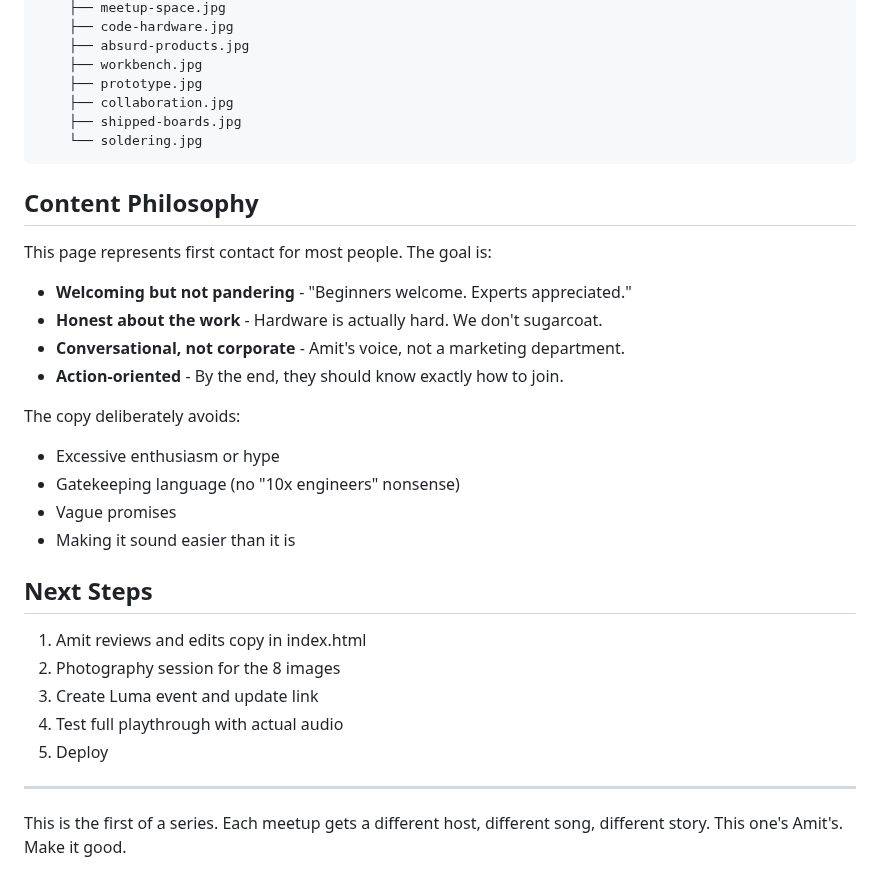
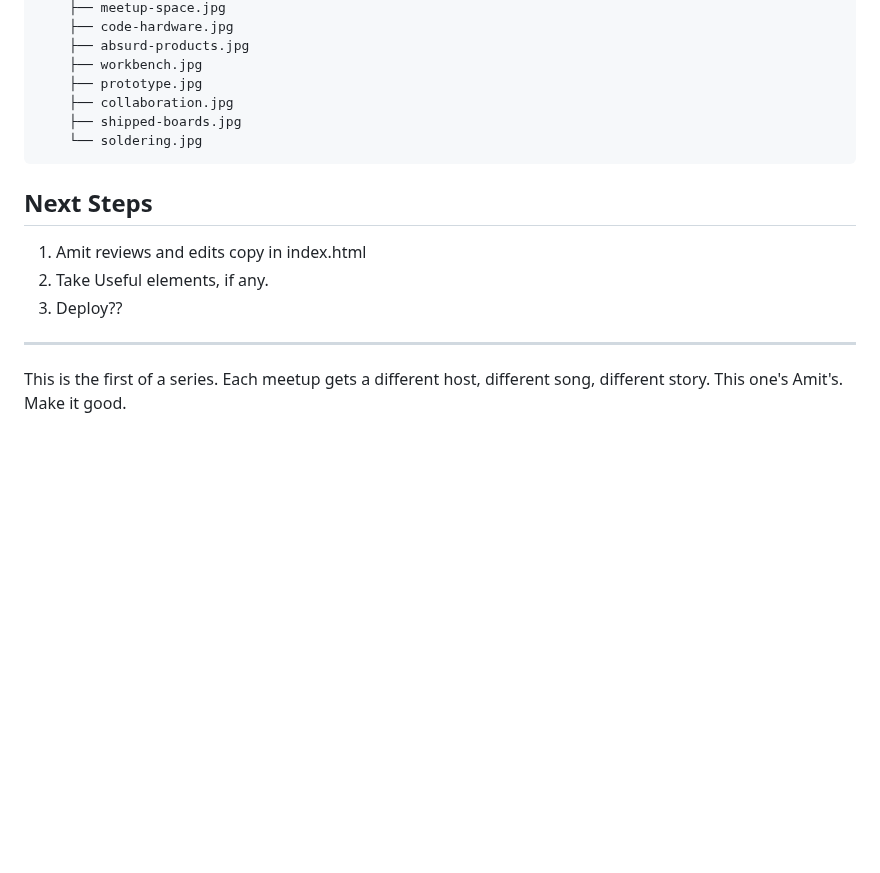
Before and after one commit to hifinoise/TheHardwareCollective-Sizzle, a Markdown page: README.md, the part around the change. Rendered like a GitHub page; blank space fills up the shorter version.

Commit message:
Update README.md
Signed-off-by: Kailash <87631754+hifinoise@users.noreply.github.com>

````diff
--- a/README.md
+++ b/README.md
@@ -111,27 +111,11 @@ project-root/
     └── soldering.jpg
 ```
 
-## Content Philosophy
-
-This page represents first contact for most people. The goal is:
-- **Welcoming but not pandering** - "Beginners welcome. Experts appreciated."
-- **Honest about the work** - Hardware is actually hard. We don't sugarcoat.
-- **Conversational, not corporate** - Amit's voice, not a marketing department.
-- **Action-oriented** - By the end, they should know exactly how to join.
-
-The copy deliberately avoids:
-- Excessive enthusiasm or hype
-- Gatekeeping language (no "10x engineers" nonsense)
-- Vague promises
-- Making it sound easier than it is
-
 ## Next Steps
 
 1. Amit reviews and edits copy in index.html
-2. Photography session for the 8 images
-3. Create Luma event and update link
-4. Test full playthrough with actual audio
-5. Deploy
+2. Take Useful elements, if any.
+3. Deploy??
 
 ---
 
````
